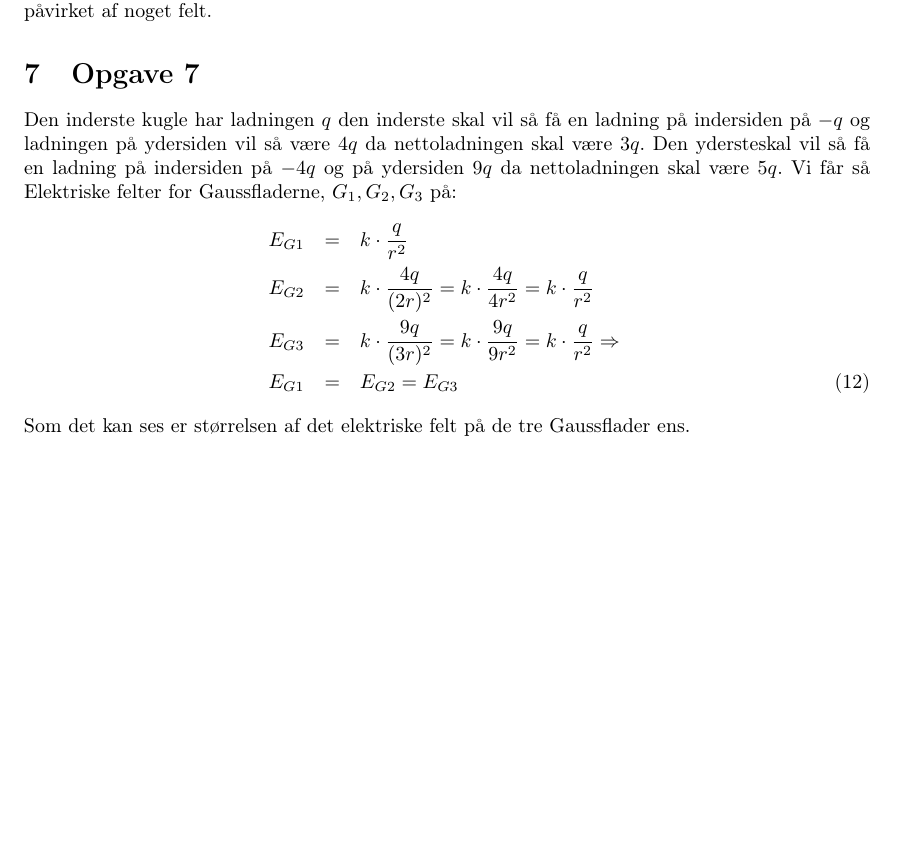
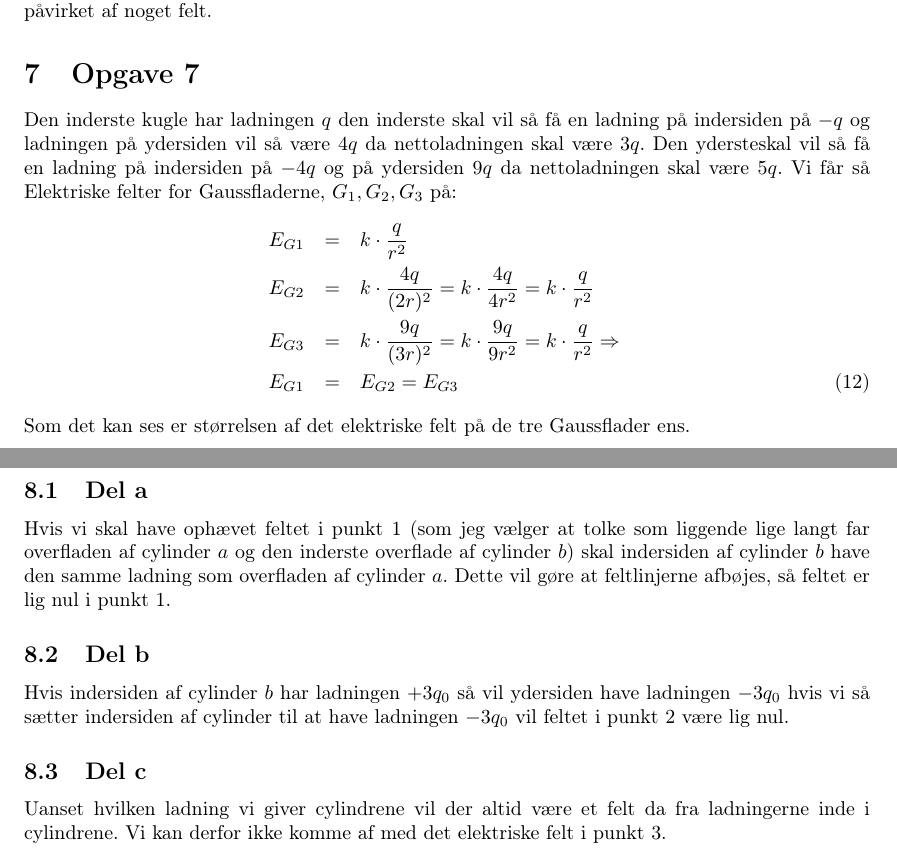
Before and after one commit to nis/EFYS--Gauss-Lov, a LaTeX document (main.tex, which reads opgave_8.tex): part of page 4 of 4 before the commit and two parts of pages 4 and 5 of 5 after it, the two joined at a grey line, cut so that both start at the same text, the shorter picture padded with empty space. Compiled offline with pdfLaTeX.

Commit message:
Opgave 8 færdig.

```diff
--- a/main.tex
+++ b/main.tex
@@ -61,4 +61,9 @@
 % section opgave_7 (end)
 \newpage
 
+\section{Opgave 8} % (fold)
+\label{sec:opgave_8}
+\input{opgave_8.tex}
+% section opgave_8 (end)
+
 \end{document}
--- /dev/null
+++ b/opgave_8.tex
@@ -0,0 +1,15 @@
+%!TEX root = /Users/tamen/Documents/SDU/EFYS/Opgaver/EFYS--Gauss-Lov/main.tex
+\subsection{Del a} % (fold)
+\label{sub:del_a}
+Hvis vi skal have ophævet feltet i punkt 1 (som jeg vælger at tolke som liggende lige langt far overfladen af cylinder $a$ og den inderste overflade af cylinder $b$) skal indersiden af cylinder $b$ have den samme ladning som overfladen af cylinder $a$. Dette vil gøre at feltlinjerne afbøjes, så feltet er lig nul i punkt 1.
+% subsection del_a (end)
+
+\subsection{Del b} % (fold)
+\label{sub:del_b}
+Hvis indersiden af cylinder $b$ har ladningen $+3q_0$ så vil ydersiden have ladningen $-3q_0$ hvis vi så sætter indersiden af cylinder til at have ladningen $-3q_0$ vil feltet i punkt 2 være lig nul.
+% subsection del_b (end)
+
+\subsection{Del c} % (fold)
+\label{sub:del_c}
+Uanset hvilken ladning vi giver cylindrene vil der altid være et felt da fra ladningerne inde i cylindrene. Vi kan derfor ikke komme af med det elektriske felt i punkt 3.
+% subsection del_c (end)
```
Also changed, not shown: main.pdf.
